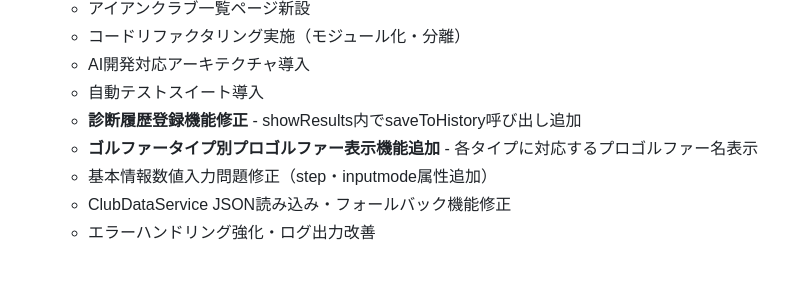
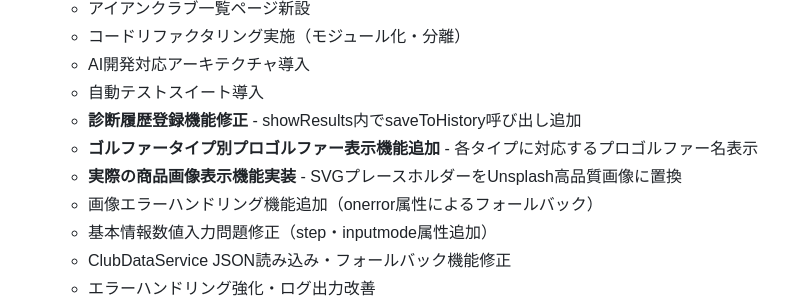
Before and after one commit to appadaycreator/golf-iron-advisor, a Markdown page: CLAUDE.md, the part around the change. GitHub-like rendering; blank space fills up the shorter version.

Commit message:
Update CLAUDE.md with real product images feature details
🤖 Generated with [Claude Code](https://claude.ai/code)

Co-Authored-By: Claude <noreply@anthropic.com>

```diff
--- a/CLAUDE.md
+++ b/CLAUDE.md
@@ -112,6 +112,8 @@ golf-iron-advisor/
   - 自動テストスイート導入
   - **診断履歴登録機能修正** - showResults内でsaveToHistory呼び出し追加
   - **ゴルファータイプ別プロゴルファー表示機能追加** - 各タイプに対応するプロゴルファー名表示
+  - **実際の商品画像表示機能実装** - SVGプレースホルダーをUnsplash高品質画像に置換
+  - 画像エラーハンドリング機能追加（onerror属性によるフォールバック）
   - 基本情報数値入力問題修正（step・inputmode属性追加）
   - ClubDataService JSON読み込み・フォールバック機能修正
   - エラーハンドリング強化・ログ出力改善
```
